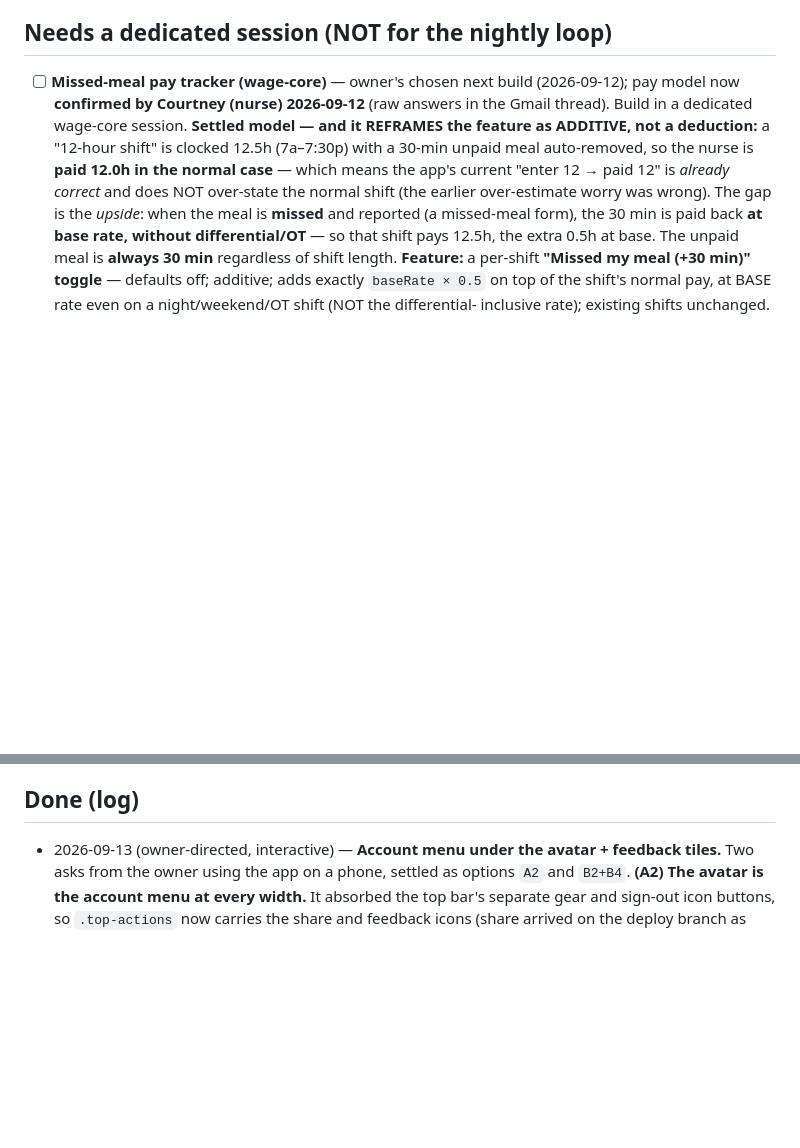
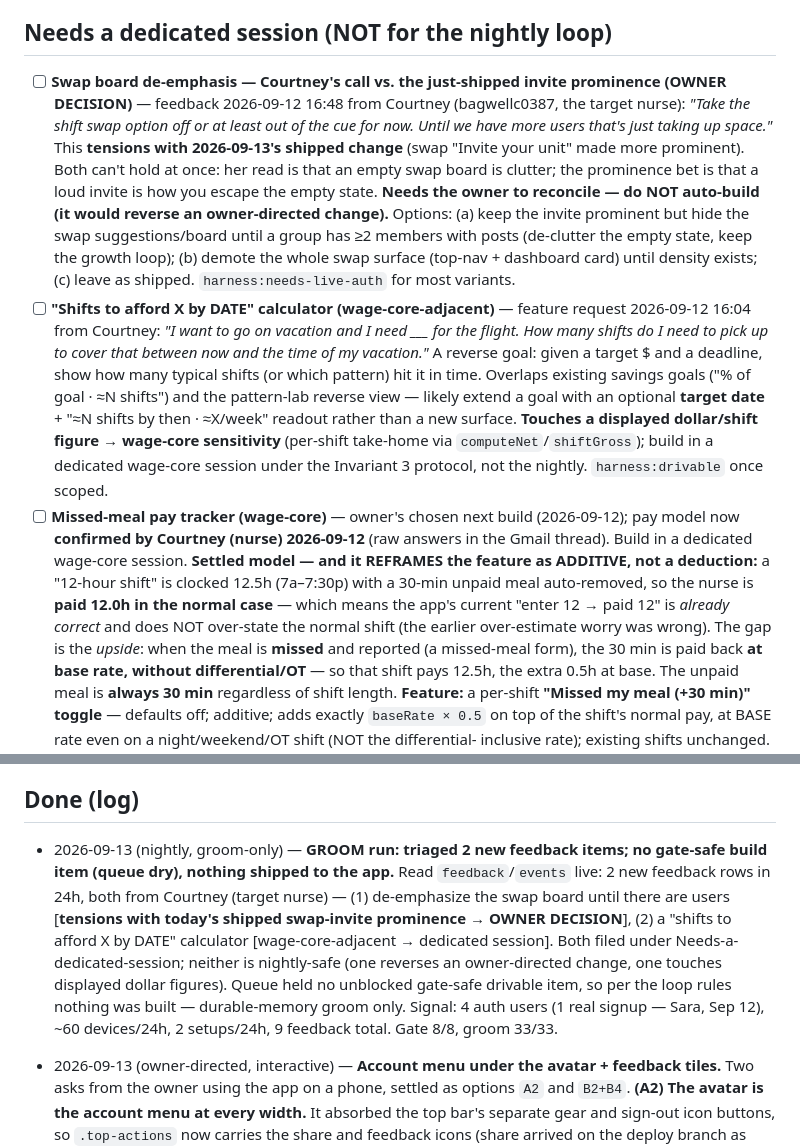
Before and after one commit to patrick222-dotcom/705-v1, a Markdown page: BACKLOG.md, 2 parts joined by grey strips. Drawn GitHub-style; blank space fills up the shorter version.

Commit message:
docs(backlog): nightly groom — triage 2 Courtney feedback items; queue dry, no build (#100)
GROOM-only run (2026-09-13 nightly). Read feedback/events live:
- swap de-emphasis (Courtney) — tensions with today's shipped swap-invite
  prominence → filed as OWNER DECISION, not auto-built
- "shifts to afford X by date" calculator (Courtney) — wage-core-adjacent →
  dedicated session
No unblocked gate-safe drivable item in the queue, so nothing shipped to the
app. Gate 8/8, groom 33/33.


Claude-Session: https://claude.ai/code/session_01GGWUJsjTww44sqB58U5Ahp

Co-authored-by: Claude <noreply@anthropic.com>

```diff
--- a/BACKLOG.md
+++ b/BACKLOG.md
@@ -48,6 +48,24 @@ _(empty — promote from the candidate lists below with judgment)_
 
 ## Needs a dedicated session (NOT for the nightly loop)
 
+- [ ] **Swap board de-emphasis — Courtney's call vs. the just-shipped invite prominence (OWNER DECISION)** —
+  feedback 2026-09-12 16:48 from Courtney (bagwellc0387, the target nurse): *"Take the shift swap option
+  off or at least out of the cue for now. Until we have more users that's just taking up space."* This
+  **tensions with 2026-09-13's shipped change** (swap "Invite your unit" made more prominent). Both can't
+  hold at once: her read is that an empty swap board is clutter; the prominence bet is that a loud invite
+  is how you escape the empty state. **Needs the owner to reconcile — do NOT auto-build (it would reverse
+  an owner-directed change).** Options: (a) keep the invite prominent but hide the swap suggestions/board
+  until a group has ≥2 members with posts (de-clutter the empty state, keep the growth loop); (b) demote
+  the whole swap surface (top-nav + dashboard card) until density exists; (c) leave as shipped.
+  `harness:needs-live-auth` for most variants.
+- [ ] **"Shifts to afford X by DATE" calculator (wage-core-adjacent)** — feature request 2026-09-12 16:04
+  from Courtney: *"I want to go on vacation and I need ___ for the flight. How many shifts do I need to
+  pick up to cover that between now and the time of my vacation."* A reverse goal: given a target $ and a
+  deadline, show how many typical shifts (or which pattern) hit it in time. Overlaps existing savings
+  goals ("% of goal · ≈N shifts") and the pattern-lab reverse view — likely extend a goal with an optional
+  **target date** + "≈N shifts by then · ≈X/week" readout rather than a new surface. **Touches a displayed
+  dollar/shift figure → wage-core sensitivity** (per-shift take-home via `computeNet`/`shiftGross`); build
+  in a dedicated wage-core session under the Invariant 3 protocol, not the nightly. `harness:drivable` once scoped.
 - [ ] **Missed-meal pay tracker (wage-core)** — owner's chosen next build (2026-09-12); pay model now
   **confirmed by Courtney (nurse) 2026-09-12** (raw answers in the Gmail thread). Build in a dedicated
   wage-core session. **Settled model — and it REFRAMES the feature as ADDITIVE, not a deduction:** a
@@ -371,6 +389,15 @@ _Within each priority, **`drivable` items come first** — they are the ones the
 <!-- GROOM_SEED:END -->
 
 ## Done (log)
+- 2026-09-13 (nightly, groom-only) — **GROOM run: triaged 2 new feedback items; no gate-safe build item
+  (queue dry), nothing shipped to the app.** Read `feedback`/`events` live: 2 new feedback rows in 24h,
+  both from Courtney (target nurse) — (1) de-emphasize the swap board until there are users [**tensions
+  with today's shipped swap-invite prominence → OWNER DECISION**], (2) a "shifts to afford X by DATE"
+  calculator [wage-core-adjacent → dedicated session]. Both filed under Needs-a-dedicated-session; neither
+  is nightly-safe (one reverses an owner-directed change, one touches displayed dollar figures). Queue held
+  no unblocked gate-safe drivable item, so per the loop rules nothing was built — durable-memory groom
+  only. Signal: 4 auth users (1 real signup — Sara, Sep 12), ~60 devices/24h, 2 setups/24h, 9 feedback
+  total. Gate 8/8, groom 33/33.
 - 2026-09-13 (owner-directed, interactive) — **Account menu under the avatar + feedback tiles.** Two
   asks from the owner using the app on a phone, settled as options `A2` and `B2+B4`.
   **(A2) The avatar is the account menu at every width.** It absorbed the top bar's separate gear and
```
